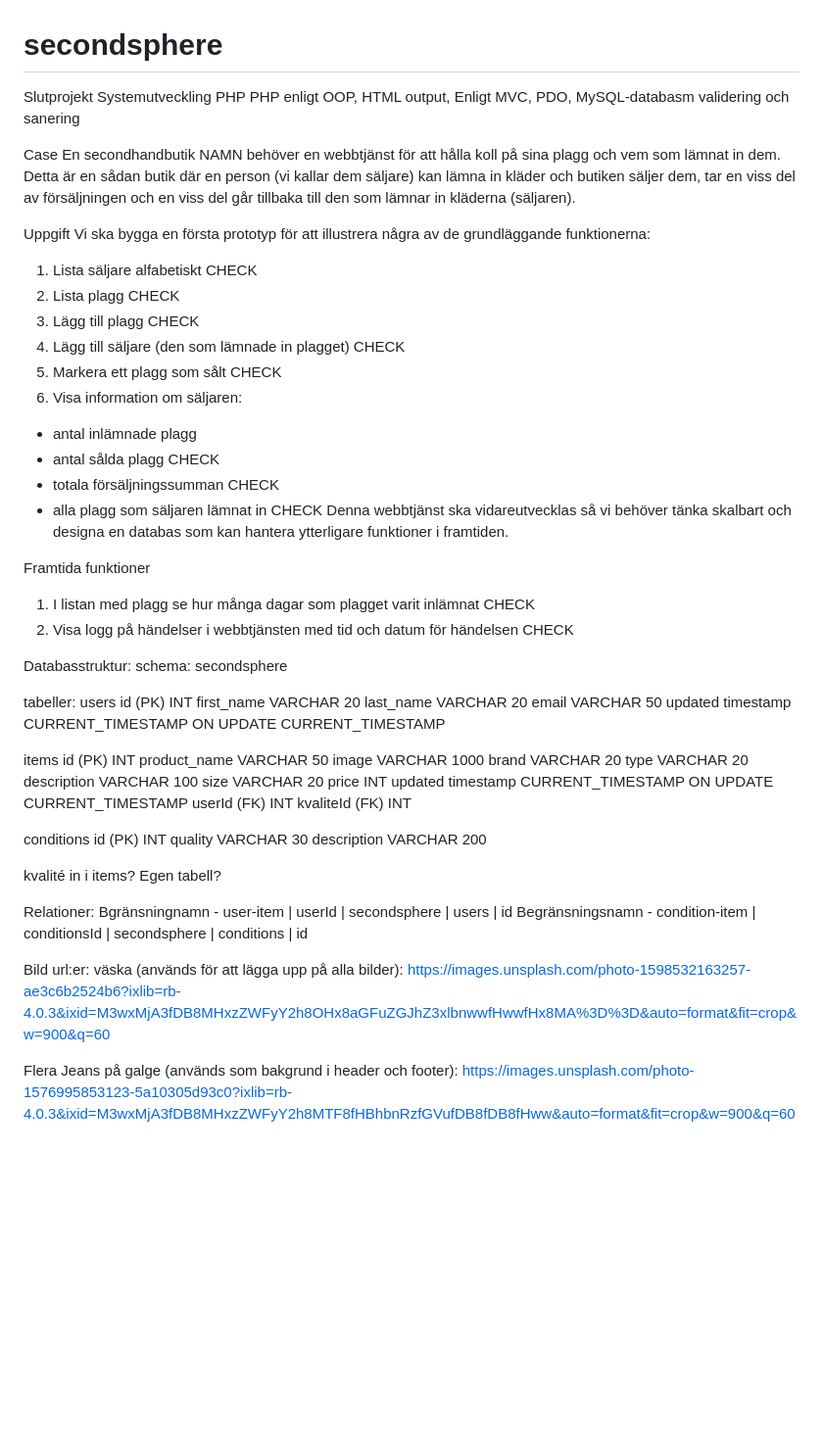
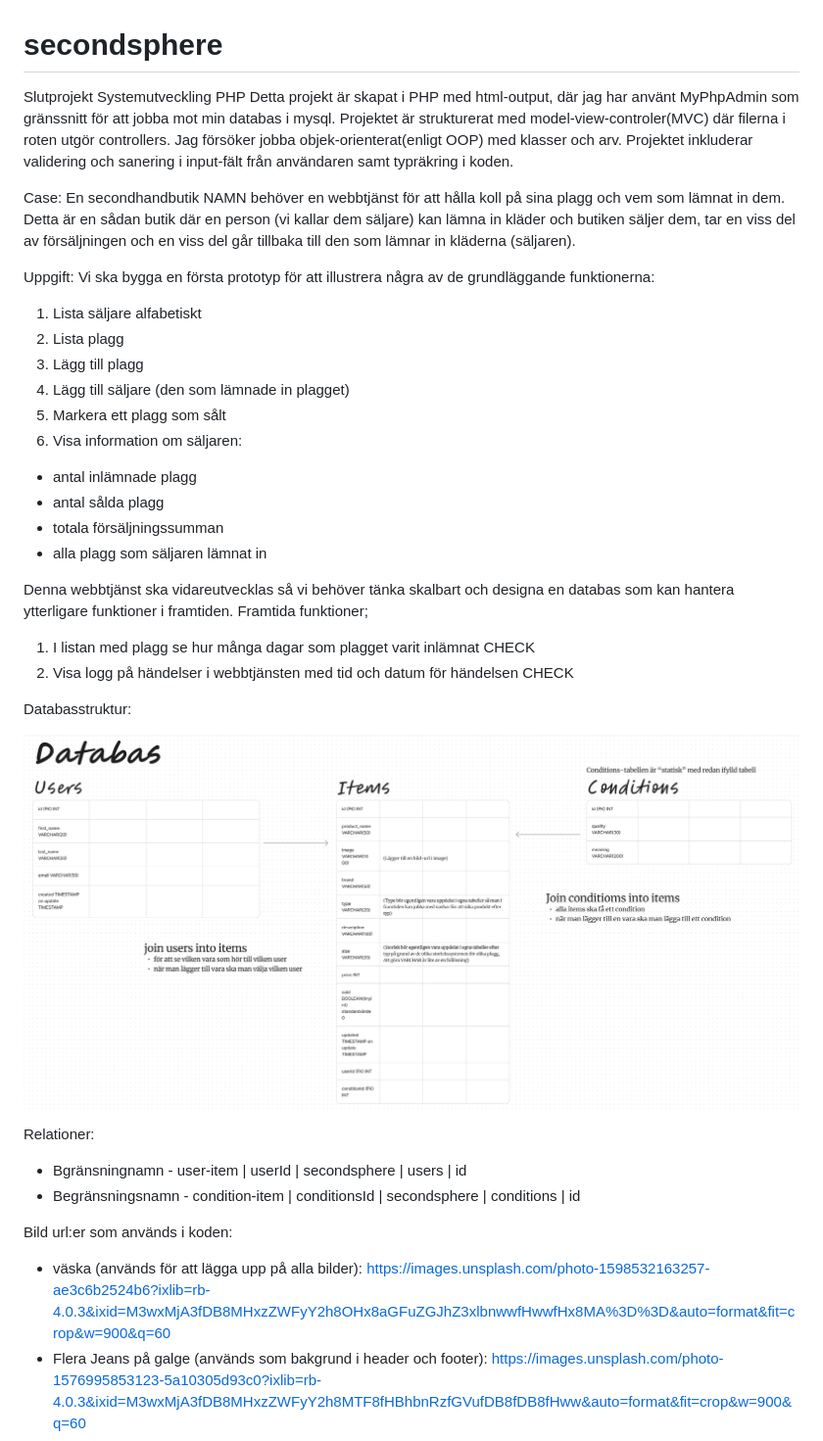
Before and after one commit to sarasandahl/secondsphere, a Markdown page: README.md, the part around the change. Shown at 98% size. Rendered like a GitHub page; pictures changed too: schema-struktur.png (added); blank space fills up the shorter version.

Commit message:
kommentarer + readme-uppdatering

```diff
--- a/README.md
+++ b/README.md
@@ -1,68 +1,40 @@
 # secondsphere
 Slutprojekt Systemutveckling PHP
-PHP enligt OOP, HTML output, Enligt MVC, PDO, MySQL-databasm validering och sanering
+Detta projekt är skapat i PHP med html-output, där jag har använt MyPhpAdmin som gränssnitt för att jobba mot min databas i mysql.
+Projektet är strukturerat med model-view-controler(MVC) där filerna i roten utgör controllers. Jag försöker jobba objek-orienterat(enligt OOP) med klasser och arv. Projektet inkluderar validering och sanering i input-fält från användaren samt typräkring i koden.
 
-Case
+Case:
 En secondhandbutik NAMN behöver en webbtjänst för att hålla koll på sina plagg och vem som lämnat in dem. Detta är en sådan butik där en person (vi kallar dem säljare) kan lämna in kläder och butiken säljer dem, tar en viss del av försäljningen och en viss del går tillbaka till den som lämnar in kläderna (säljaren).
 
-Uppgift
+Uppgift:
 Vi ska bygga en första prototyp för att illustrera några av de grundläggande funktionerna:
-1. Lista säljare alfabetiskt CHECK
-2. Lista plagg CHECK
-3. Lägg till plagg CHECK
-4. Lägg till säljare (den som lämnade in plagget) CHECK
-5. Markera ett plagg som sålt CHECK
+1. Lista säljare alfabetiskt
+2. Lista plagg
+3. Lägg till plagg
+4. Lägg till säljare (den som lämnade in plagget)
+5. Markera ett plagg som sålt
 6. Visa information om säljaren:
 - antal inlämnade plagg
-- antal sålda plagg CHECK
-- totala försäljningssumman CHECK
-- alla plagg som säljaren lämnat in CHECK
+- antal sålda plagg
+- totala försäljningssumman
+- alla plagg som säljaren lämnat in
+
 Denna webbtjänst ska vidareutvecklas så vi behöver tänka skalbart och designa en databas som kan hantera ytterligare funktioner i framtiden.
-
-Framtida funktioner
+Framtida funktioner;
 1. I listan med plagg se hur många dagar som plagget varit inlämnat CHECK
 2. Visa logg på händelser i webbtjänsten med tid och datum för händelsen CHECK
 
 Databasstruktur:
-schema: secondsphere
 
-tabeller:
-users
-id (PK) INT
-first_name VARCHAR 20
-last_name VARCHAR 20
-email VARCHAR 50
-updated timestamp CURRENT_TIMESTAMP	ON UPDATE CURRENT_TIMESTAMP
+![Bild på databas-struktur](schema-struktur.png)
 
-items
-id (PK) INT
-product_name VARCHAR 50
-image VARCHAR 1000
-brand VARCHAR 20
-type VARCHAR 20
-description VARCHAR 100
-size VARCHAR 20
-price INT
-updated timestamp CURRENT_TIMESTAMP ON UPDATE CURRENT_TIMESTAMP
-userId (FK) INT
-kvaliteId (FK) INT
-
-conditions
-id (PK) INT
-quality VARCHAR 30
-description VARCHAR 200
-
-kvalité in i items? Egen tabell?
+Relationer:
+- Bgränsningnamn - user-item | userId | secondsphere | users | id
+- Begränsningsnamn - condition-item | conditionsId | secondsphere | conditions | id
 
 
-Relationer:
-Bgränsningnamn - user-item | userId | secondsphere | users | id
-Begränsningsnamn - condition-item | conditionsId | secondsphere | conditions | id
-
-
-Bild url:er:
-väska (används för att lägga upp på alla bilder):
+Bild url:er som används i koden:
+- väska (används för att lägga upp på alla bilder):
 https://images.unsplash.com/photo-1598532163257-ae3c6b2524b6?ixlib=rb-4.0.3&ixid=M3wxMjA3fDB8MHxzZWFyY2h8OHx8aGFuZGJhZ3xlbnwwfHwwfHx8MA%3D%3D&auto=format&fit=crop&w=900&q=60
-
-Flera Jeans på galge (används som bakgrund i header och footer):
+- Flera Jeans på galge (används som bakgrund i header och footer):
 https://images.unsplash.com/photo-1576995853123-5a10305d93c0?ixlib=rb-4.0.3&ixid=M3wxMjA3fDB8MHxzZWFyY2h8MTF8fHBhbnRzfGVufDB8fDB8fHww&auto=format&fit=crop&w=900&q=60
```
Also changed, not shown: 6 other files.
